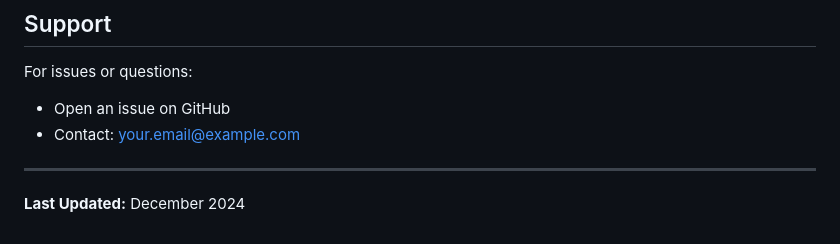
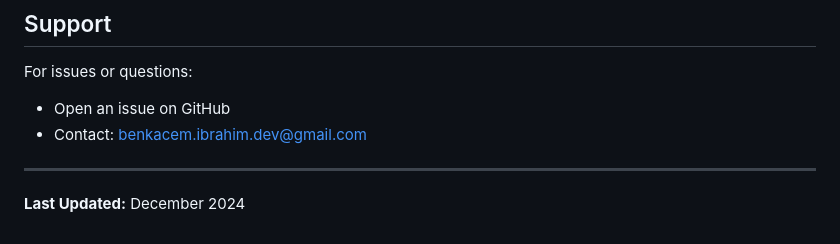
Before and after one commit to BenkacemIbrahim/AnimePulse-Dashboard, a Markdown page: API_DOCUMENTATION.md, the part around the change. Drawn GitHub-style.

Commit message:
docs: Update contact email in API documentation

```diff
--- a/API_DOCUMENTATION.md
+++ b/API_DOCUMENTATION.md
@@ -1018,7 +1018,7 @@ curl -X POST http://localhost:3000/api/posts \
 
 For issues or questions:
 - Open an issue on GitHub
-- Contact: your.email@example.com
+- Contact: benkacem.ibrahim.dev@gmail.com
 
 ---
 
```
